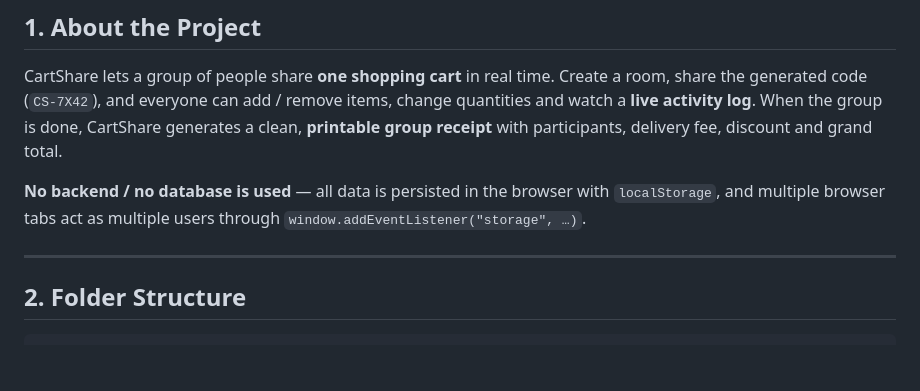
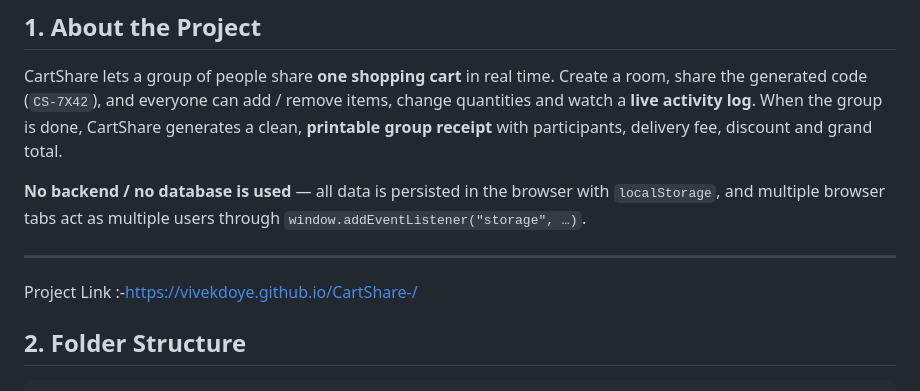
Before and after one commit to vivekdoye/CartShare-, a Markdown page: README.md, the part around the change. Drawn GitHub-style; blank space fills up the shorter version.

```diff
--- a/README.md
+++ b/README.md
@@ -17,6 +17,7 @@ generates a clean, **printable group receipt** with participants, delivery fee,
 and multiple browser tabs act as multiple users through `window.addEventListener("storage", …)`.
 
 ---
+Project Link :-https://vivekdoye.github.io/CartShare-/
 
 ## 2. Folder Structure
 
```
